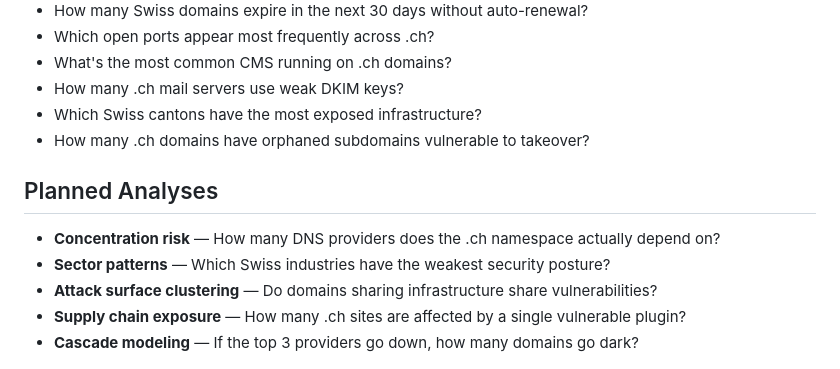
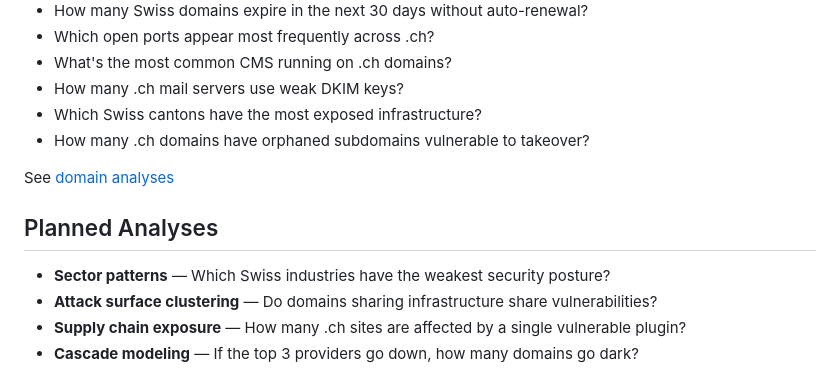
Before and after one commit to rafapolo/helvetiscan, a Markdown page: README.md, the part around the change. Rendered like a GitHub page.

Commit message:
analyses: domains

```diff
--- a/README.md
+++ b/README.md
@@ -109,9 +109,10 @@ The final database can answer questions such as:
 - Which Swiss cantons have the most exposed infrastructure?
 - How many .ch domains have orphaned subdomains vulnerable to takeover?
 
+See [domain analyses](analyses/analyse_domains.md)
+
 ## Planned Analyses
 
-- **Concentration risk** — How many DNS providers does the .ch namespace actually depend on?
 - **Sector patterns** — Which Swiss industries have the weakest security posture?
 - **Attack surface clustering** — Do domains sharing infrastructure share vulnerabilities?
 - **Supply chain exposure** — How many .ch sites are affected by a single vulnerable plugin?
```
Also changed, not shown: analyses/analyse_domains.md (added, +222 -0 lines).
